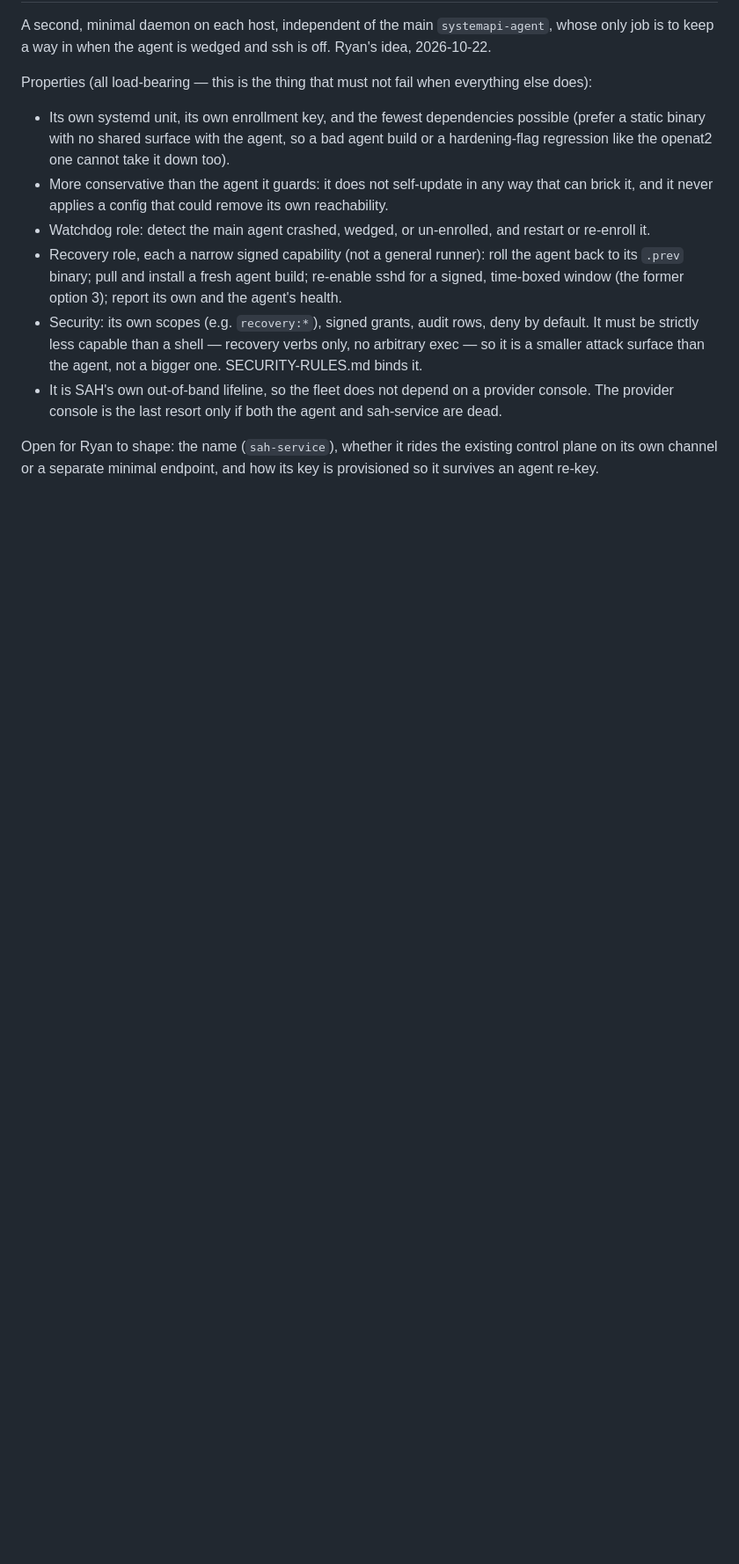
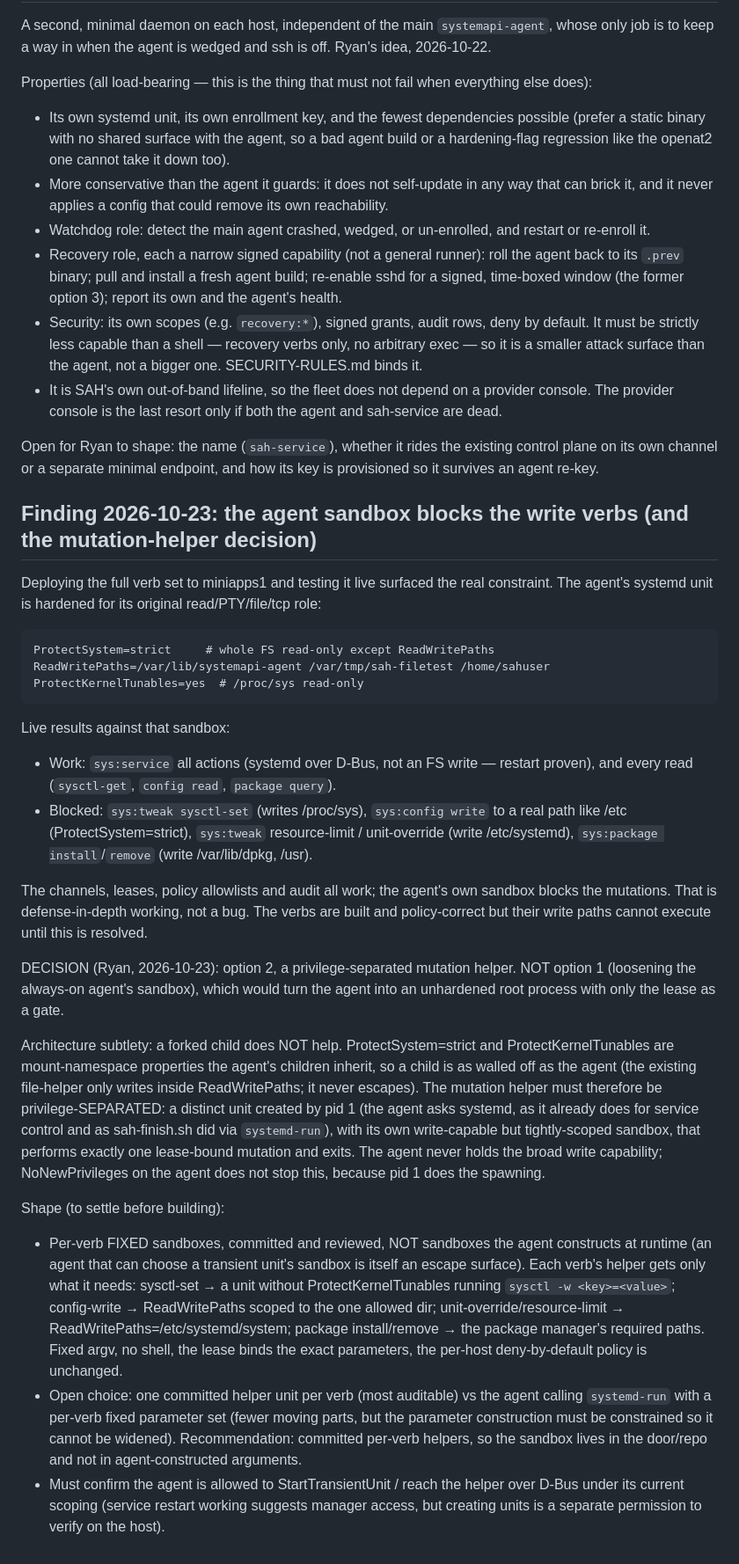
Before and after one commit to straticus1/systemapi, a Markdown page: docs/sah-os-management-design.md, the part around the change. Shown at 88% size. Rendered like a GitHub page; blank space fills up the shorter version.

Commit message:
docs/sah-os-management: finding — agent sandbox blocks write verbs; decide privilege-separated mutation helper (option 2)

````diff
--- a/docs/sah-os-management-design.md
+++ b/docs/sah-os-management-design.md
@@ -109,3 +109,26 @@ Properties (all load-bearing — this is the thing that must not fail when every
 - It is SAH's own out-of-band lifeline, so the fleet does not depend on a provider console. The provider console is the last resort only if both the agent and sah-service are dead.
 
 Open for Ryan to shape: the name (`sah-service`), whether it rides the existing control plane on its own channel or a separate minimal endpoint, and how its key is provisioned so it survives an agent re-key.
+
+## Finding 2026-10-23: the agent sandbox blocks the write verbs (and the mutation-helper decision)
+
+Deploying the full verb set to miniapps1 and testing it live surfaced the real constraint. The agent's systemd unit is hardened for its original read/PTY/file/tcp role:
+```
+ProtectSystem=strict     # whole FS read-only except ReadWritePaths
+ReadWritePaths=/var/lib/systemapi-agent /var/tmp/sah-filetest /home/sahuser
+ProtectKernelTunables=yes  # /proc/sys read-only
+```
+Live results against that sandbox:
+- Work: `sys:service` all actions (systemd over D-Bus, not an FS write — restart proven), and every read (`sysctl-get`, `config read`, `package query`).
+- Blocked: `sys:tweak sysctl-set` (writes /proc/sys), `sys:config write` to a real path like /etc (ProtectSystem=strict), `sys:tweak` resource-limit / unit-override (write /etc/systemd), `sys:package install`/`remove` (write /var/lib/dpkg, /usr).
+
+The channels, leases, policy allowlists and audit all work; the agent's own sandbox blocks the mutations. That is defense-in-depth working, not a bug. The verbs are built and policy-correct but their write paths cannot execute until this is resolved.
+
+DECISION (Ryan, 2026-10-23): option 2, a privilege-separated mutation helper. NOT option 1 (loosening the always-on agent's sandbox), which would turn the agent into an unhardened root process with only the lease as a gate.
+
+Architecture subtlety: a forked child does NOT help. ProtectSystem=strict and ProtectKernelTunables are mount-namespace properties the agent's children inherit, so a child is as walled off as the agent (the existing file-helper only writes inside ReadWritePaths; it never escapes). The mutation helper must therefore be privilege-SEPARATED: a distinct unit created by pid 1 (the agent asks systemd, as it already does for service control and as sah-finish.sh did via `systemd-run`), with its own write-capable but tightly-scoped sandbox, that performs exactly one lease-bound mutation and exits. The agent never holds the broad write capability; NoNewPrivileges on the agent does not stop this, because pid 1 does the spawning.
+
+Shape (to settle before building):
+- Per-verb FIXED sandboxes, committed and reviewed, NOT sandboxes the agent constructs at runtime (an agent that can choose a transient unit's sandbox is itself an escape surface). Each verb's helper gets only what it needs: sysctl-set → a unit without ProtectKernelTunables running `sysctl -w <key>=<value>`; config-write → ReadWritePaths scoped to the one allowed dir; unit-override/resource-limit → ReadWritePaths=/etc/systemd/system; package install/remove → the package manager's required paths. Fixed argv, no shell, the lease binds the exact parameters, the per-host deny-by-default policy is unchanged.
+- Open choice: one committed helper unit per verb (most auditable) vs the agent calling `systemd-run` with a per-verb fixed parameter set (fewer moving parts, but the parameter construction must be constrained so it cannot be widened). Recommendation: committed per-verb helpers, so the sandbox lives in the door/repo and not in agent-constructed arguments.
+- Must confirm the agent is allowed to StartTransientUnit / reach the helper over D-Bus under its current scoping (service restart working suggests manager access, but creating units is a separate permission to verify on the host).
````
